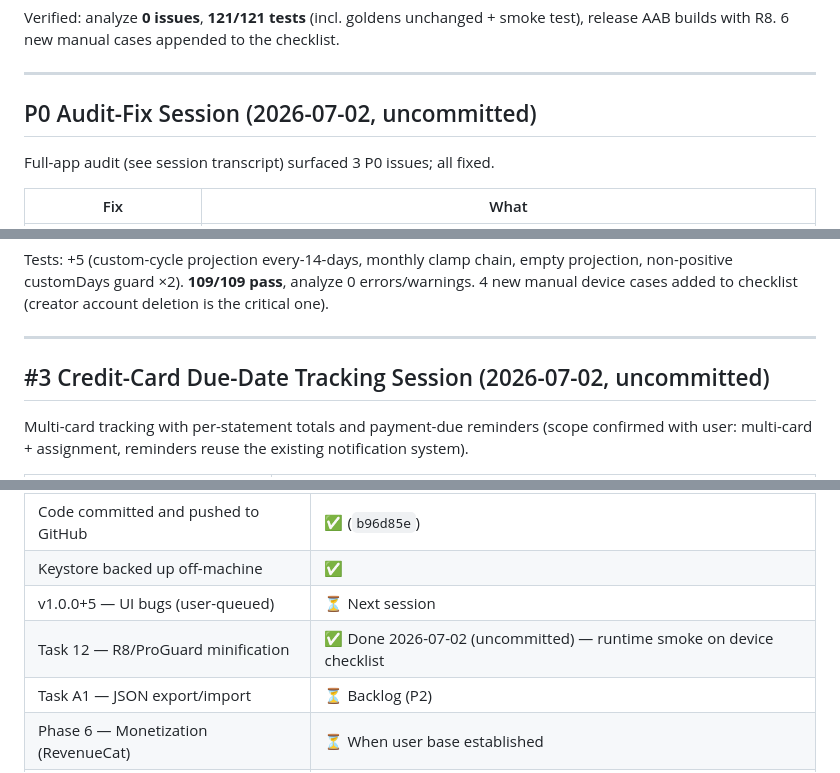
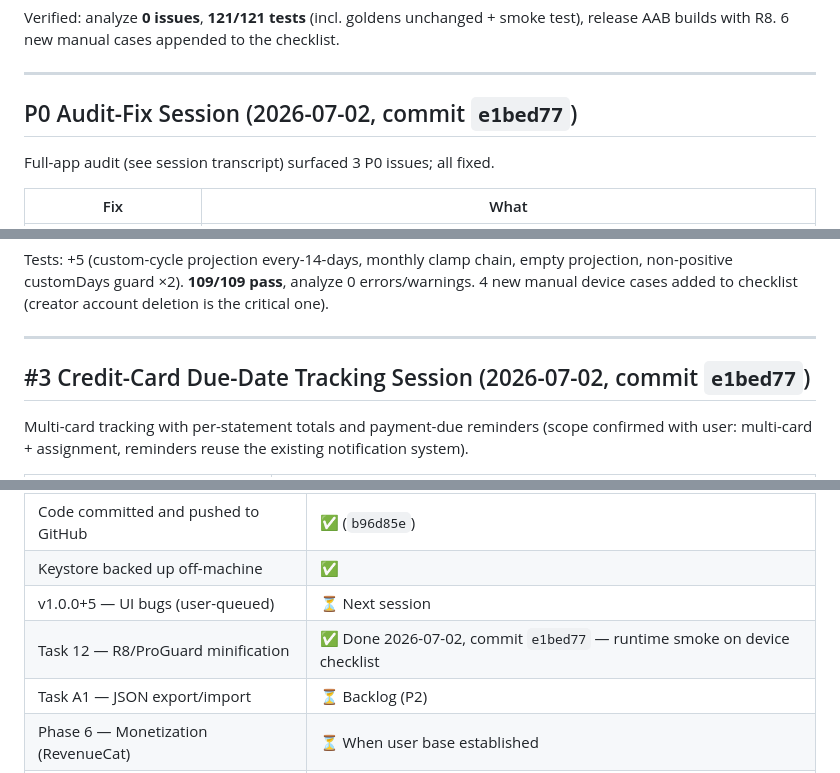
Before and after one commit to shelkesumedh2001/recurly, a Markdown page: DEV_STATUS.md, 3 parts joined by grey strips. Rendered like a GitHub page.

```diff
--- a/DEV_STATUS.md
+++ b/DEV_STATUS.md
@@ -99,7 +103,7 @@ Verified: analyze **0 issues**, **121/121 tests** (incl. goldens unchanged + smo
 
 ---
 
-## P0 Audit-Fix Session (2026-07-02, uncommitted)
+## P0 Audit-Fix Session (2026-07-02, commit `e1bed77`)
 
 Full-app audit (see session transcript) surfaced 3 P0 issues; all fixed.
 
@@ -113,7 +117,7 @@ Tests: +5 (custom-cycle projection every-14-days, monthly clamp chain, empty pro
 
 ---
 
-## #3 Credit-Card Due-Date Tracking Session (2026-07-02, uncommitted)
+## #3 Credit-Card Due-Date Tracking Session (2026-07-02, commit `e1bed77`)
 
 Multi-card tracking with per-statement totals and payment-due reminders
 (scope confirmed with user: multi-card + assignment, reminders reuse the
@@ -253,7 +257,7 @@ Recurly went live on the Play Store Production track as **v1.0.0+4** (`com.sumed
 | Code committed and pushed to GitHub | ✅ (`b96d85e`) |
 | Keystore backed up off-machine | ✅ |
 | v1.0.0+5 — UI bugs (user-queued) | ⏳ Next session |
-| Task 12 — R8/ProGuard minification | ✅ Done 2026-07-02 (uncommitted) — runtime smoke on device checklist |
+| Task 12 — R8/ProGuard minification | ✅ Done 2026-07-02, commit `e1bed77` — runtime smoke on device checklist |
 | Task A1 — JSON export/import | ⏳ Backlog (P2) |
 | Phase 6 — Monetization (RevenueCat) | ⏳ When user base established |
 | Rename "Partner" in household | ⏳ Polish item |
```
Also changed, not shown: other parts of DEV_STATUS.md (+28 -24 lines), PROJECT_STATE.md (+1 -1 lines).
